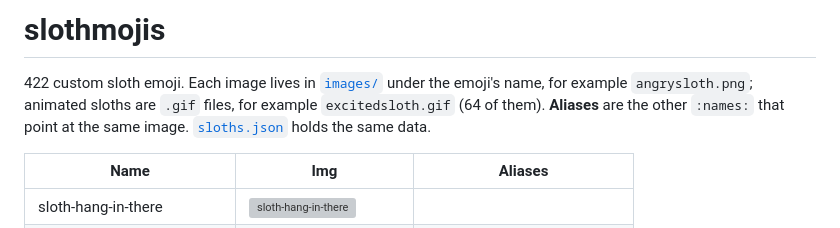
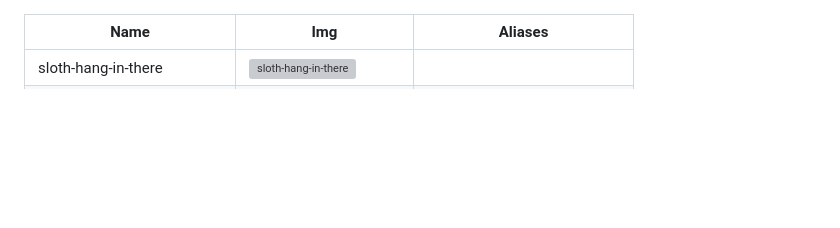
Before and after one commit to jessicayzt/slothmojis, a Markdown page: README.md, the part around the change. GitHub-like rendering; blank space fills up the shorter version; grey boxes are pictures that could not be loaded.

Commit message:
Trim README to the table only
Co-Authored-By: Claude Fable 5.1 <noreply@anthropic.com>

```diff
--- a/README.md
+++ b/README.md
@@ -1,7 +1,3 @@
-# slothmojis
-
-422 custom sloth emoji. Each image lives in [`images/`](images) under the emoji's name, for example `angrysloth.png`; animated sloths are `.gif` files, for example `excitedsloth.gif` (64 of them). **Aliases** are the other `:names:` that point at the same image. [`sloths.json`](sloths.json) holds the same data.
-
 | Name | Img | Aliases |
 | --- | --- | --- |
 | sloth-hang-in-there | <img src="images/sloth-hang-in-there.png" width="64" alt="sloth-hang-in-there"> |  |
```
